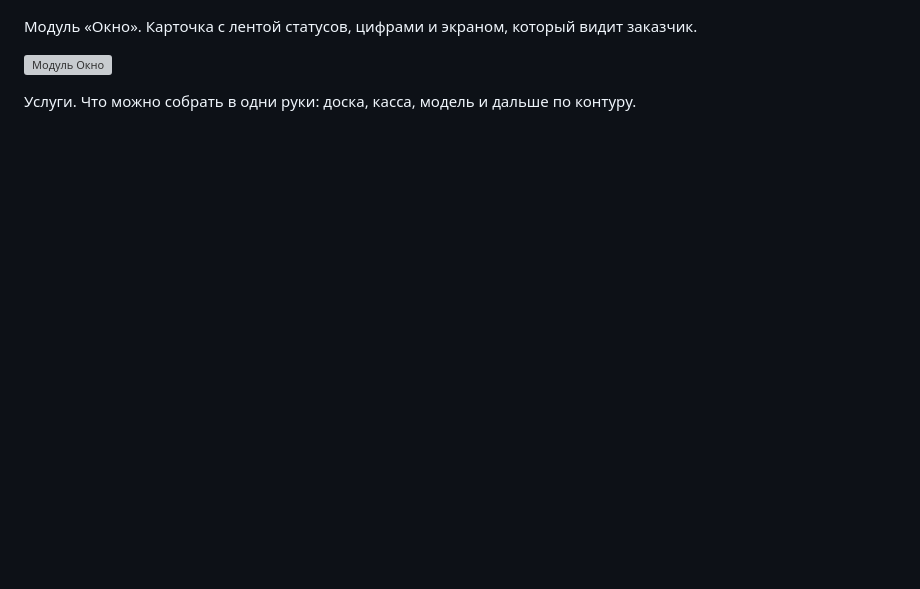
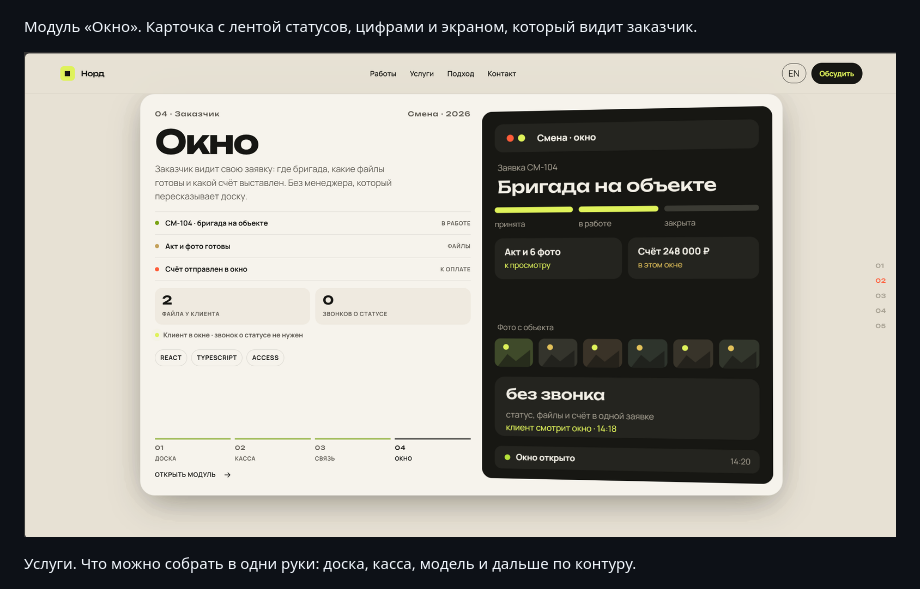
Before and after one commit to Ronin-proger/nord, a Markdown page: README.md, the part around the change. GitHub-like rendering; blank space fills up the shorter version; grey boxes are pictures that could not be loaded.

Commit message:
Fix module screenshot path in README.

```diff
--- a/README.md
+++ b/README.md
@@ -60,7 +60,7 @@ favicon.svg
 
 Модуль «Окно». Карточка с лентой статусов, цифрами и экраном, который видит заказчик.
 
-![Модуль Окно](docs/window.png)
+![Модуль Окно](docs/module.png)
 
 Услуги. Что можно собрать в одни руки: доска, касса, модель и дальше по контуру.
 
```
